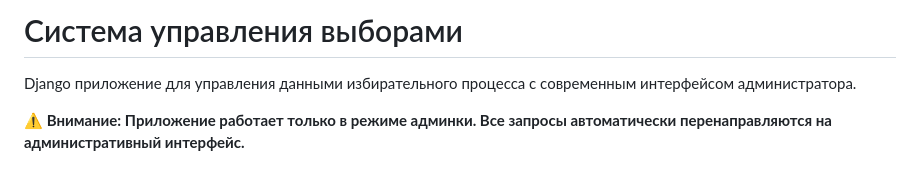
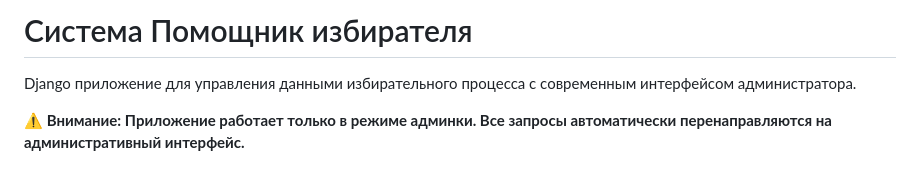
Before and after one commit to VerP404/Elections, a Markdown page: README.md, the part around the change. GitHub-like rendering.

Commit message:
feat: редактирование README.md

```diff
--- a/README.md
+++ b/README.md
@@ -1,4 +1,4 @@
-# Система управления выборами
+# Система Помощник избирателя
 
 Django приложение для управления данными избирательного процесса с современным интерфейсом администратора.
 
```
